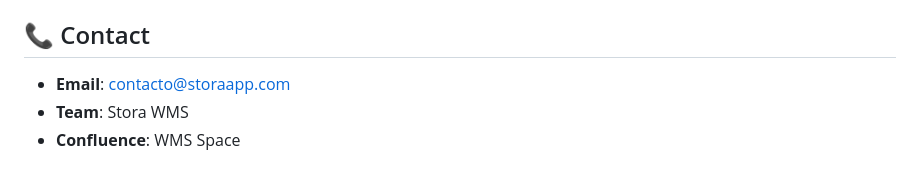
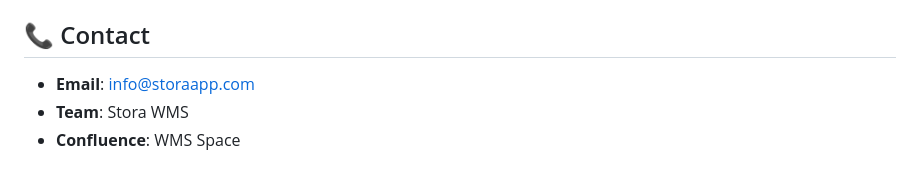
Before and after one commit to garnetcsmain/web-stora, a Markdown page: README.md, the part around the change. Rendered like a GitHub page.

```diff
--- a/README.md
+++ b/README.md
@@ -228,7 +228,7 @@ See `aws-config.txt` for complete resource list.
 
 ## 📞 Contact
 
-- **Email**: contacto@storaapp.com
+- **Email**: info@storaapp.com
 - **Team**: Stora WMS
 - **Confluence**: WMS Space
 
```
